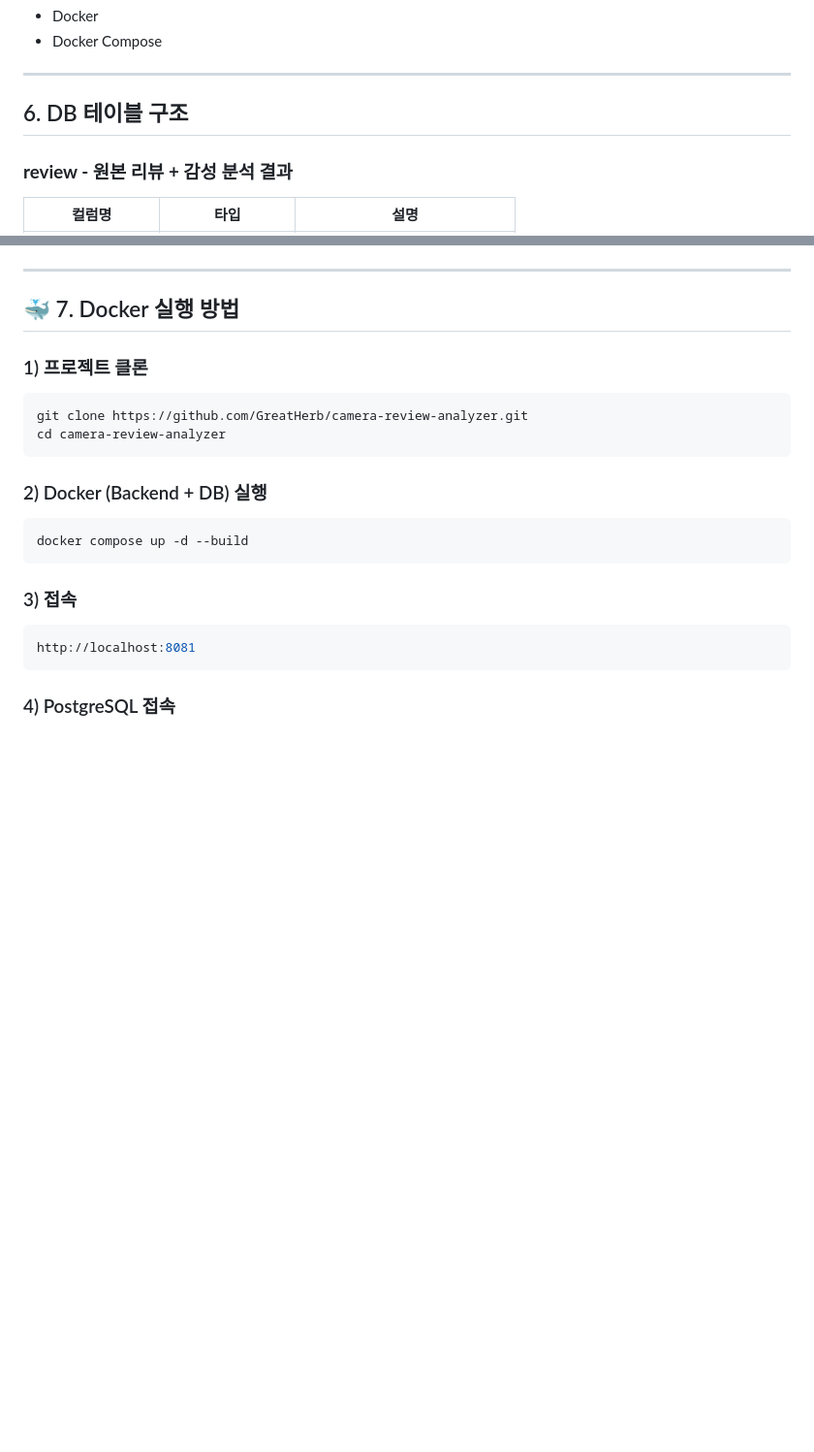
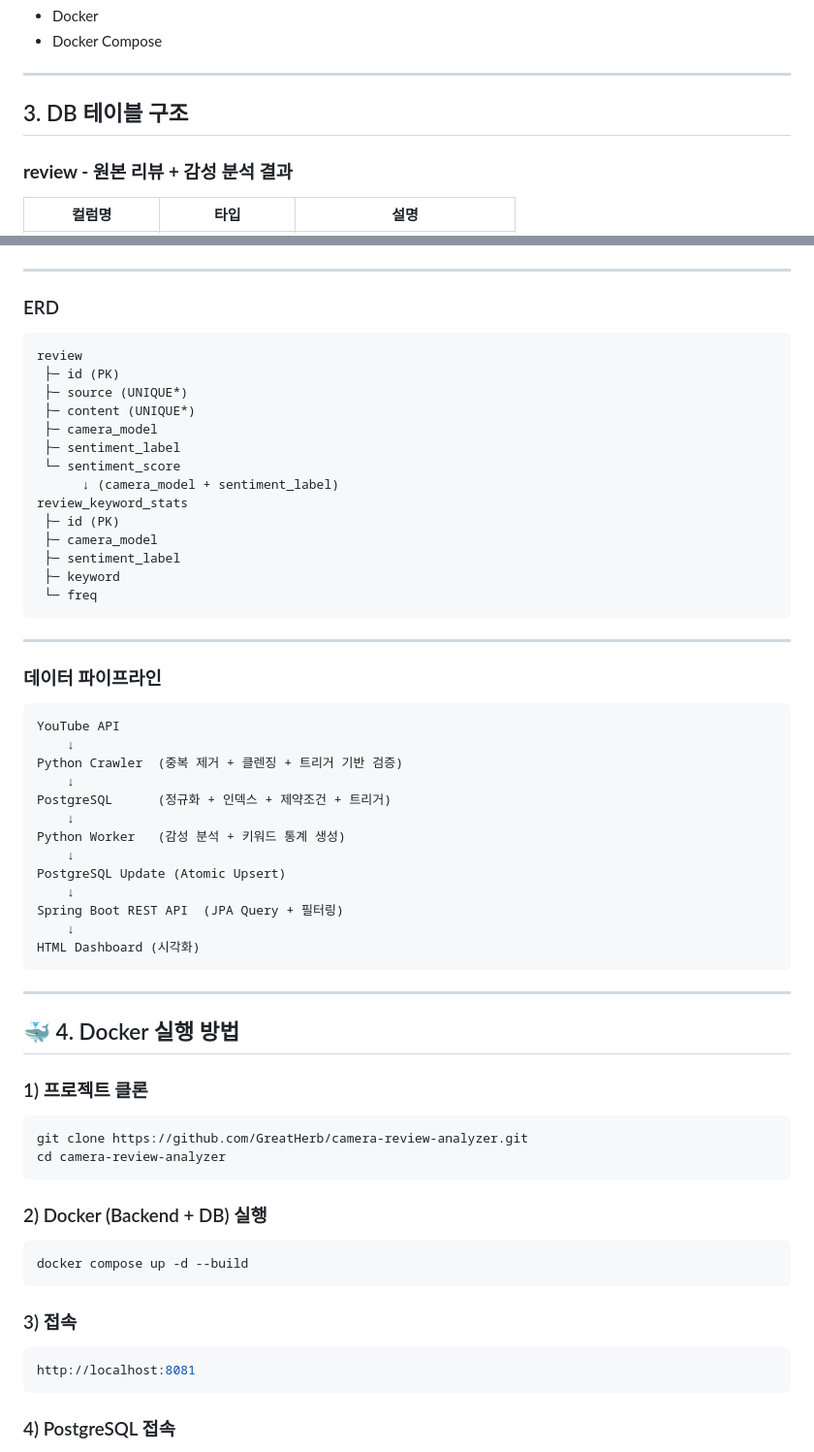
Before and after one commit to GreatHerb/camera-review-analyzer, a Markdown page: README.md, 2 parts joined by grey strips. Shown at 97% size. Drawn GitHub-style; blank space fills up the shorter version.

````diff
--- a/README.md
+++ b/README.md
@@ -76,7 +63,7 @@
 
 ---
 
-## 6. DB 테이블 구조
+## 3. DB 테이블 구조
 
 ### **review - 원본 리뷰 + 감성 분석 결과**
 | 컬럼명 | 타입 | 설명 |
@@ -118,7 +104,45 @@
 
 ---
 
-## 🐳 7. Docker 실행 방법
+### ERD
+
+```
+review
+ ├─ id (PK)
+ ├─ source (UNIQUE*)
+ ├─ content (UNIQUE*)
+ ├─ camera_model
+ ├─ sentiment_label
+ └─ sentiment_score
+      ↓ (camera_model + sentiment_label)
+review_keyword_stats
+ ├─ id (PK)
+ ├─ camera_model
+ ├─ sentiment_label
+ ├─ keyword
+ └─ freq
+```
+
+---
+
+### 데이터 파이프라인
+```
+YouTube API
+    ↓
+Python Crawler  (중복 제거 + 클렌징 + 트리거 기반 검증)
+    ↓
+PostgreSQL      (정규화 + 인덱스 + 제약조건 + 트리거)
+    ↓
+Python Worker   (감성 분석 + 키워드 통계 생성)
+    ↓
+PostgreSQL Update (Atomic Upsert)
+    ↓
+Spring Boot REST API  (JPA Query + 필터링)
+    ↓
+HTML Dashboard (시각화)
+```
+---
+## 🐳 4. Docker 실행 방법
 
 ### 1) 프로젝트 클론
 ```bash
````
Also changed, not shown: other parts of README.md (+21 -35 lines).
